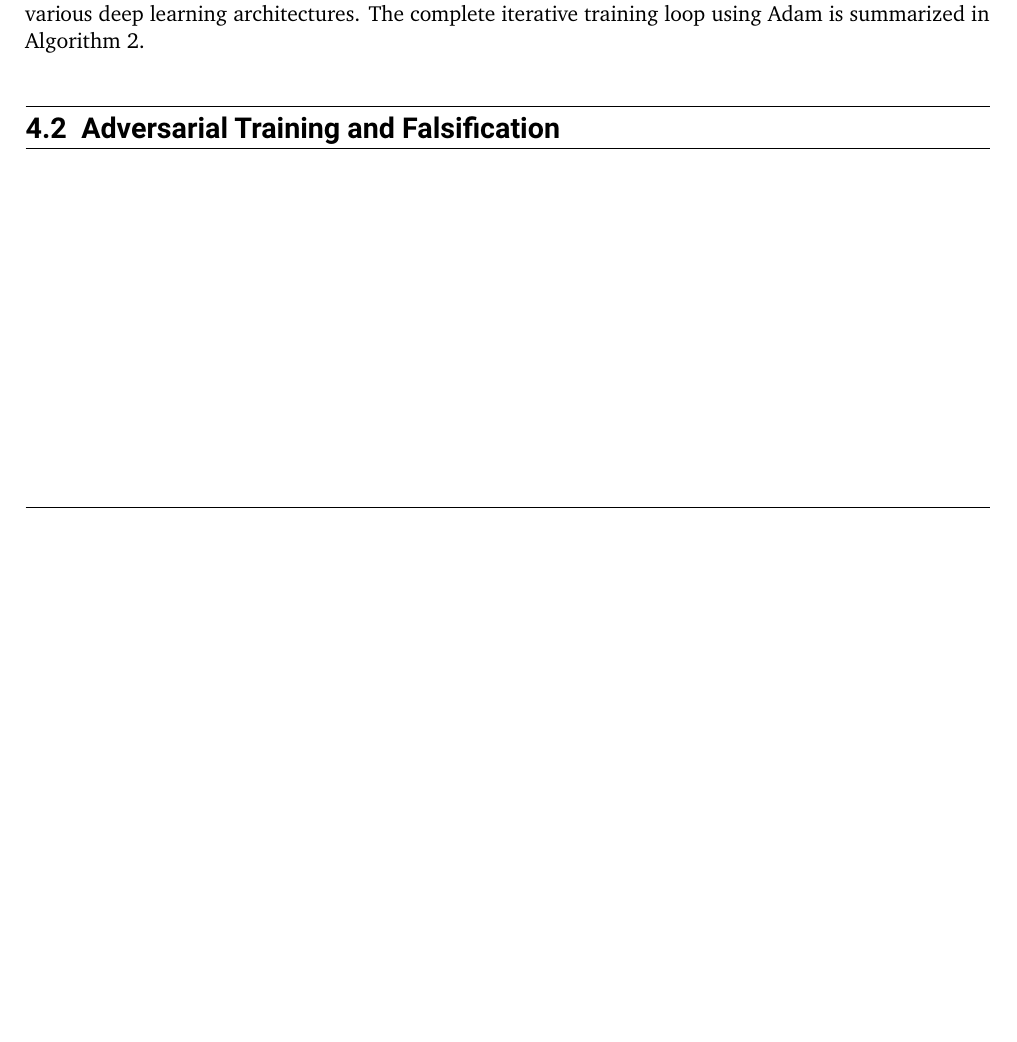
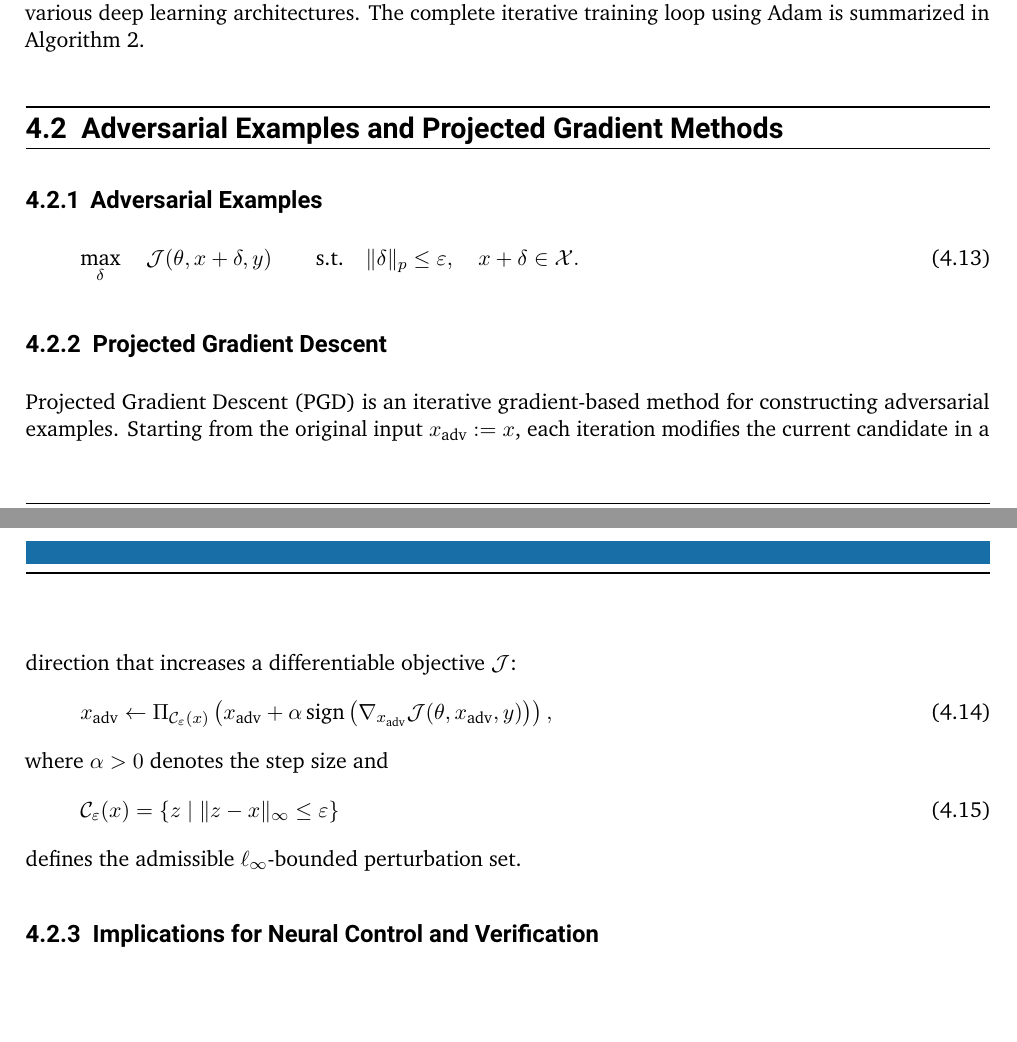
Before and after one commit to ArgoJ/Masterthesis, a LaTeX thesis (ma-tex.tex, which reads inc/machine-learning/adv_fals.tex): part of page 19 of 43 before the commit and two parts of pages 19 and 21 of 43 after it, the two joined at a grey line, cut so that both start at the same text, the shorter picture padded with empty space. The pictures show the PDF file ma-tex.pdf that the author committed with the source.

Commit message:
added first setup for pgd and adversarial examples

```diff
--- a/inc/machine-learning/adv_fals.tex
+++ b/inc/machine-learning/adv_fals.tex
@@ -1,2 +1,5 @@
-\section{Adversarial Training and Falsification}
-\label{sec:adv-fals}
+\section{Adversarial Examples and Projected Gradient Methods}
+\label{sec:adversarial-examples}
+
+\subsection{Adversarial Examples}
+\label{subsec:adversarial-examples}
@@ -2,0 +15,15 @@
+    \quad
+    x + \delta \in \mathcal{X}.
+\end{equation}
+
+\subsection{Projected Gradient Descent}
+\label{subsec:pgd}
+
+Projected Gradient Descent (PGD) is an iterative gradient-based method for
+constructing adversarial examples. Starting from the original input
+$x_{\mathrm{adv}} := x$, each iteration modifies the current candidate in a
+direction that increases a differentiable objective $\mathcal{J}$:
+\begin{equation}
+    \label{eq:pgd-update}
+    x_{\mathrm{adv}}
+    \leftarrow
@@ -2,0 +38,18 @@
+            \mathcal{J}(\theta, x_{\mathrm{adv}}, y)
+        \right)
+    \right),
+\end{equation}
+where $\alpha > 0$ denotes the step size and
+\begin{equation}
+    \mathcal{C}_{\varepsilon}(x)
+    =
+    \left\{
+        z
+        \;\middle|\;
+        \|z-x\|_\infty \leq \varepsilon
+    \right\}
+\end{equation}
+defines the admissible $\ell_\infty$-bounded perturbation set.
+
+\subsection{Implications for Neural Control and Verification}
+\label{subsec:adversarial-verification}
```
Also changed, not shown: inc/methodology/lyapunov-learning.tex (+1 -1 lines), ma-tex.pdf, inc/machine-learning/adv_fals.tex (17 more changed lines).
